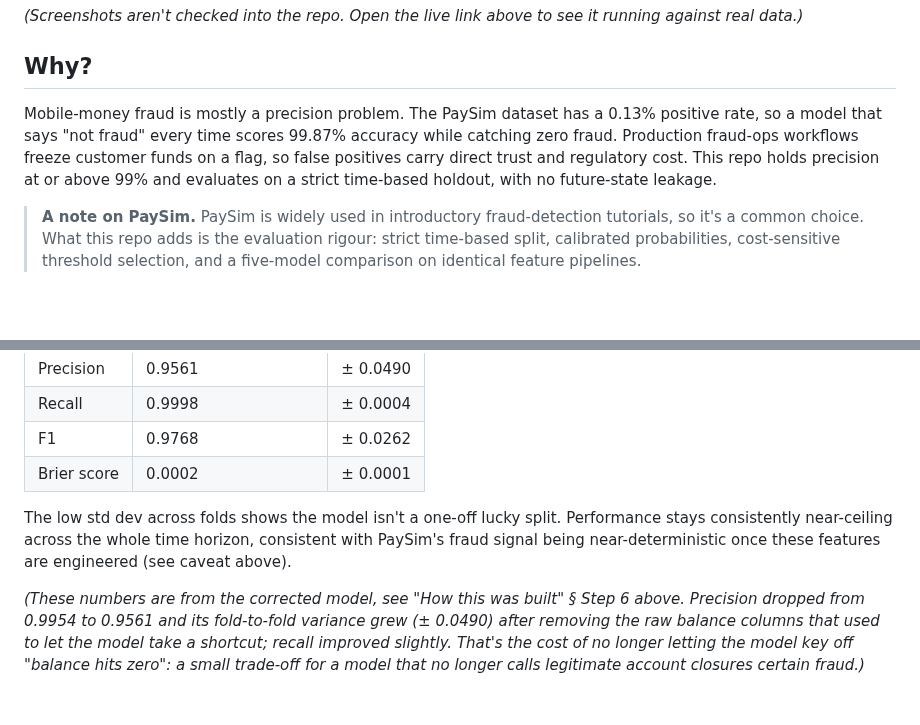
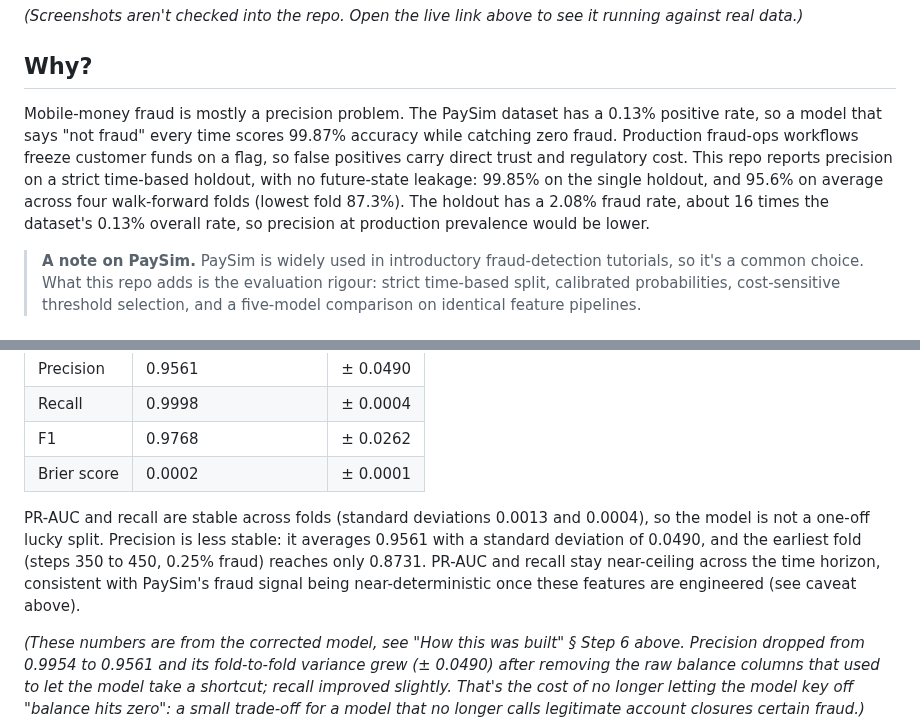
Before and after one commit to alvenyuka/Fraud-Detection-System, a Markdown page: README.md, 2 parts joined by grey strips. GitHub-like rendering; blank space fills up the shorter version.

Commit message:
README: state walk-forward precision (95.6% mean, 87.3% lowest fold) next to the 99.85% holdout figure
The intro said precision is held at or above 99%, which the repo's own walk-forward results contradict, and the fold-stability sentence overstated precision stability. Also notes the holdout's 2.08% fraud rate is about 16 times the 0.13% overall rate.

```diff
--- a/README.md
+++ b/README.md
@@ -30,7 +30,7 @@
 
 ## Why?
 
-Mobile-money fraud is mostly a precision problem. The PaySim dataset has a 0.13% positive rate, so a model that says "not fraud" every time scores 99.87% accuracy while catching zero fraud. Production fraud-ops workflows freeze customer funds on a flag, so false positives carry direct trust and regulatory cost. This repo holds precision at or above 99% and evaluates on a strict time-based holdout, with no future-state leakage.
+Mobile-money fraud is mostly a precision problem. The PaySim dataset has a 0.13% positive rate, so a model that says "not fraud" every time scores 99.87% accuracy while catching zero fraud. Production fraud-ops workflows freeze customer funds on a flag, so false positives carry direct trust and regulatory cost. This repo reports precision on a strict time-based holdout, with no future-state leakage: 99.85% on the single holdout, and 95.6% on average across four walk-forward folds (lowest fold 87.3%). The holdout has a 2.08% fraud rate, about 16 times the dataset's 0.13% overall rate, so precision at production prevalence would be lower.
 
 > **A note on PaySim.** PaySim is widely used in introductory fraud-detection tutorials, so it's a common choice. What this repo adds is the evaluation rigour: strict time-based split, calibrated probabilities, cost-sensitive threshold selection, and a five-model comparison on identical feature pipelines.
 
@@ -199,7 +199,7 @@ The single-split numbers above only prove the model worked once. `src/validate.p
 | F1 | 0.9768 | ± 0.0262 |
 | Brier score | 0.0002 | ± 0.0001 |
 
-The low std dev across folds shows the model isn't a one-off lucky split. Performance stays consistently near-ceiling across the whole time horizon, consistent with PaySim's fraud signal being near-deterministic once these features are engineered (see caveat above).
+PR-AUC and recall are stable across folds (standard deviations 0.0013 and 0.0004), so the model is not a one-off lucky split. Precision is less stable: it averages 0.9561 with a standard deviation of 0.0490, and the earliest fold (steps 350 to 450, 0.25% fraud) reaches only 0.8731. PR-AUC and recall stay near-ceiling across the time horizon, consistent with PaySim's fraud signal being near-deterministic once these features are engineered (see caveat above).
 
 *(These numbers are from the corrected model, see "How this was built" § Step 6 above. Precision dropped from 0.9954 to 0.9561 and its fold-to-fold variance grew (± 0.0490) after removing the raw balance columns that used to let the model take a shortcut; recall improved slightly. That's the cost of no longer letting the model key off "balance hits zero": a small trade-off for a model that no longer calls legitimate account closures certain fraud.)*
 
```
